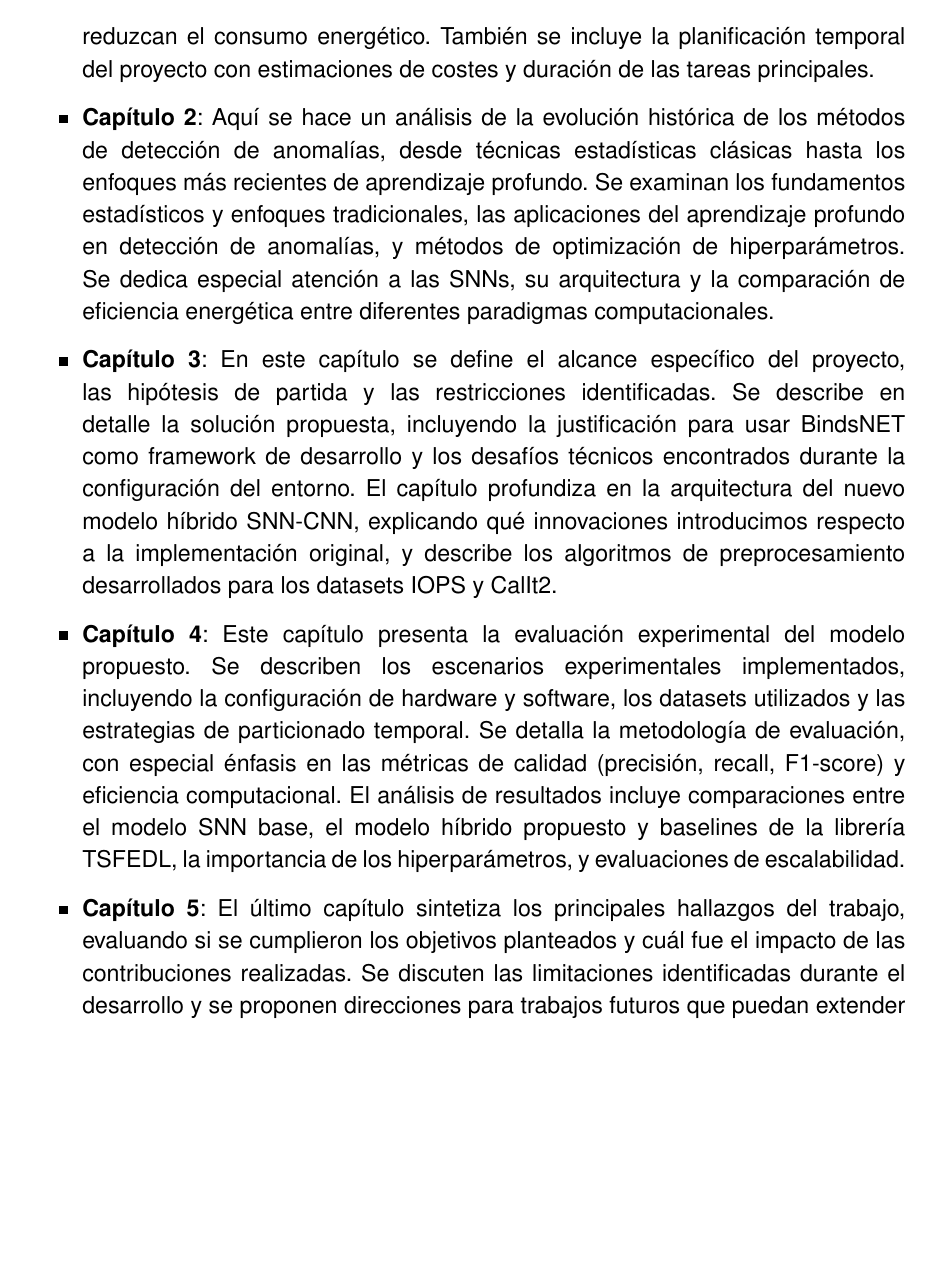
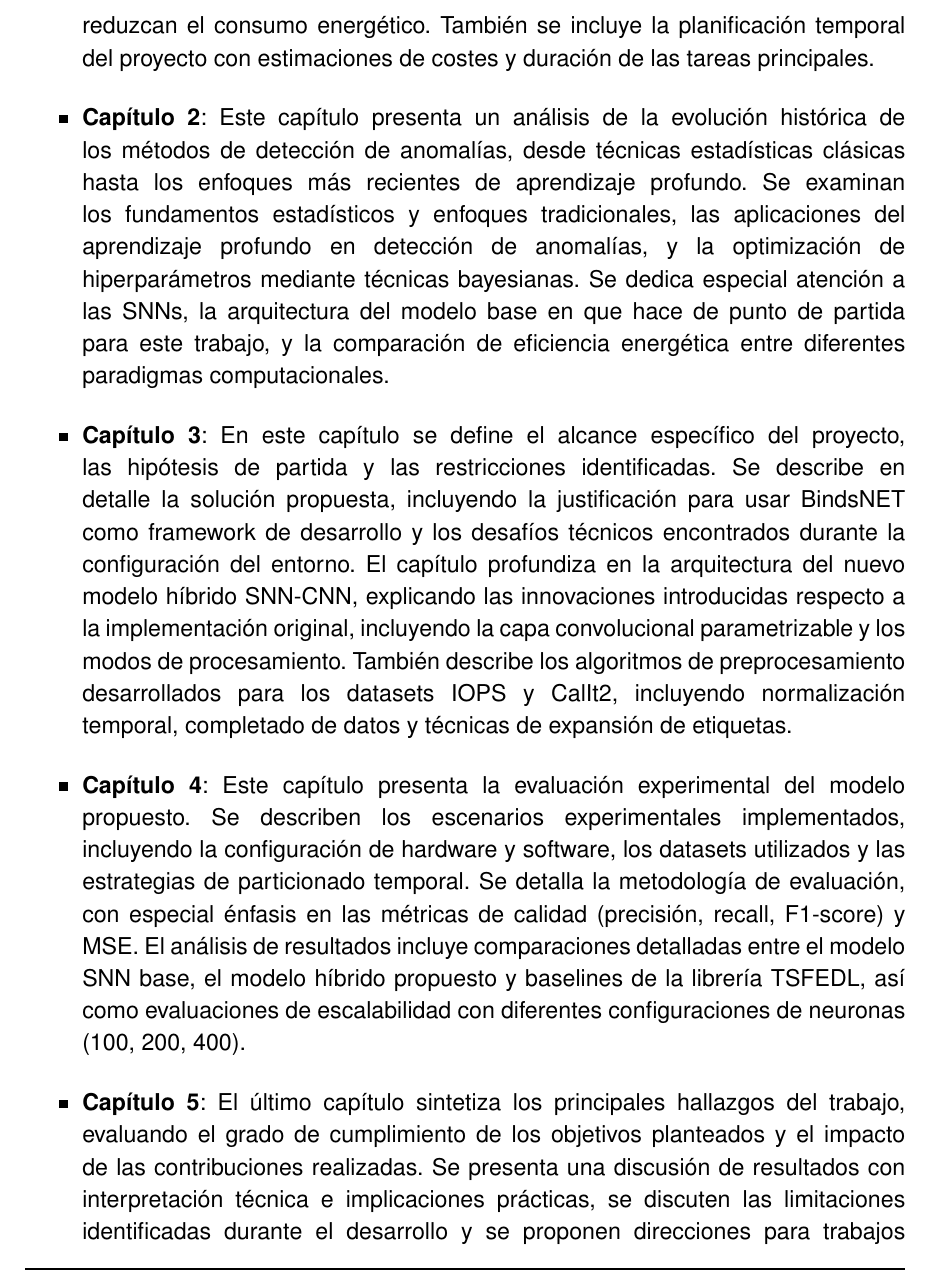
Before and after one commit to JGS9515/tfm_doc, a LaTeX thesis (main.tex, which reads Capitulos/1-Introduccion/1.1-Introducción.tex): part of page 21 of 86, cut so that both start at the same text, the shorter picture padded with empty space. Compiled offline with pdfLaTeX.

Commit message:
Mejora la descripción de capítulos en la introducción
Se actualizan y amplían las descripciones de los capítulos en la introducción para detallar mejor los contenidos, innovaciones técnicas, metodologías de evaluación y aportes del trabajo, incluyendo referencias específicas a técnicas bayesianas, parametrización de capas, métricas MSE y evaluación energética en hardware neuromórfico.

```diff
--- a/Capitulos/1-Introduccion/1.1-Introducción.tex
+++ b/Capitulos/1-Introduccion/1.1-Introducción.tex
@@ -34,13 +34,13 @@ A continuación se describe la estructura de esta memoria. Consta de 5 capítulo
 \begin{itemize}
     \item\textbf{Capítulo 1}: Este primer capítulo presenta la motivación del proyecto, explicando por qué es tan importante detectar anomalías en series temporales para distintos sectores industriales. Se establecen los objetivos específicos: diseñar arquitecturas SNNs optimizadas e implementar modelos sostenibles que reduzcan el consumo energético. También se incluye la planificación temporal del proyecto con estimaciones de costes y duración de las tareas principales.
 
-    \item\textbf{Capítulo 2}: Aquí se hace un análisis de la evolución histórica de los métodos de detección de anomalías, desde técnicas estadísticas clásicas hasta los enfoques más recientes de aprendizaje profundo. Se examinan los fundamentos estadísticos y enfoques tradicionales, las aplicaciones del aprendizaje profundo en detección de anomalías, y métodos de optimización de hiperparámetros. Se dedica especial atención a las SNNs, su arquitectura y la comparación de eficiencia energética entre diferentes paradigmas computacionales.
+    \item\textbf{Capítulo 2}: Este capítulo presenta un análisis de la evolución histórica de los métodos de detección de anomalías, desde técnicas estadísticas clásicas hasta los enfoques más recientes de aprendizaje profundo. Se examinan los fundamentos estadísticos y enfoques tradicionales, las aplicaciones del aprendizaje profundo en detección de anomalías, y la optimización de hiperparámetros mediante técnicas bayesianas. Se dedica especial atención a las SNNs, la arquitectura del modelo base en que hace de punto de partida para este trabajo, y la comparación de eficiencia energética entre diferentes paradigmas computacionales.
 
-    \item\textbf{Capítulo 3}: En este capítulo se define el alcance específico del proyecto, las hipótesis de partida y las restricciones identificadas. Se describe en detalle la solución propuesta, incluyendo la justificación para usar BindsNET como framework de desarrollo y los desafíos técnicos encontrados durante la configuración del entorno. El capítulo profundiza en la arquitectura del nuevo modelo híbrido SNN-CNN, explicando qué innovaciones introducimos respecto a la implementación original, y describe los algoritmos de preprocesamiento desarrollados para los datasets IOPS y CalIt2.
+    \item\textbf{Capítulo 3}: En este capítulo se define el alcance específico del proyecto, las hipótesis de partida y las restricciones identificadas. Se describe en detalle la solución propuesta, incluyendo la justificación para usar BindsNET como framework de desarrollo y los desafíos técnicos encontrados durante la configuración del entorno. El capítulo profundiza en la arquitectura del nuevo modelo híbrido SNN-CNN, explicando las innovaciones introducidas respecto a la implementación original, incluyendo la capa convolucional parametrizable y los modos de procesamiento. También describe los algoritmos de preprocesamiento desarrollados para los datasets IOPS y CalIt2, incluyendo normalización temporal, completado de datos y técnicas de expansión de etiquetas.
 
-    \item\textbf{Capítulo 4}: Este capítulo presenta la evaluación experimental del modelo propuesto. Se describen los escenarios experimentales implementados, incluyendo la configuración de hardware y software, los datasets utilizados y las estrategias de particionado temporal. Se detalla la metodología de evaluación, con especial énfasis en las métricas de calidad (precisión, recall, F1-score) y eficiencia computacional. El análisis de resultados incluye comparaciones entre el modelo SNN base, el modelo híbrido propuesto y baselines de la librería TSFEDL, la importancia de los hiperparámetros, y evaluaciones de escalabilidad.
+    \item\textbf{Capítulo 4}: Este capítulo presenta la evaluación experimental del modelo propuesto. Se describen los escenarios experimentales implementados, incluyendo la configuración de hardware y software, los datasets utilizados y las estrategias de particionado temporal. Se detalla la metodología de evaluación, con especial énfasis en las métricas de calidad (precisión, recall, F1-score) y MSE. El análisis de resultados incluye comparaciones detalladas entre el modelo SNN base, el modelo híbrido propuesto y baselines de la librería TSFEDL, así como evaluaciones de escalabilidad con diferentes configuraciones de neuronas (100, 200, 400).
 
-    \item\textbf{Capítulo 5}: El último capítulo sintetiza los principales hallazgos del trabajo, evaluando si se cumplieron los objetivos planteados y cuál fue el impacto de las contribuciones realizadas. Se discuten las limitaciones identificadas durante el desarrollo y se proponen direcciones para trabajos futuros que puedan extender y mejorar los métodos desarrollados.
+    \item\textbf{Capítulo 5}: El último capítulo sintetiza los principales hallazgos del trabajo, evaluando el grado de cumplimiento de los objetivos planteados y el impacto de las contribuciones realizadas. Se presenta una discusión de resultados con interpretación técnica e implicaciones prácticas, se discuten las limitaciones identificadas durante el desarrollo y se proponen direcciones para trabajos futuros que puedan extender y mejorar los métodos desarrollados, con especial atención a la evaluación energética en hardware neuromórfico.
 \end{itemize}
 
 % En el desarrollo de este capítulo (Capítulo 1) hasta ahora se ha presentado la introducción de este trabajo, lo que se abordará, la motivación y objetivos por los que se rige el mismo.
```
